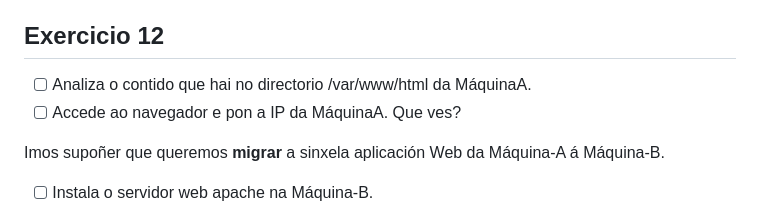
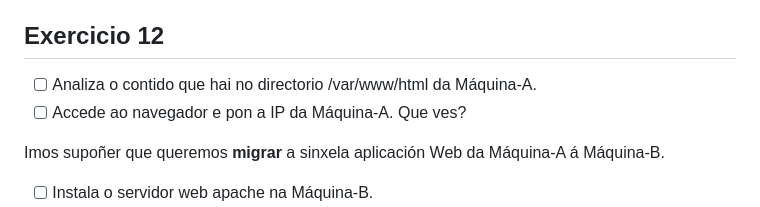
Before and after one commit to danimedin/Actividade_Tarefas_Programadas_e_rsync, a Markdown page: Actividade - Tarefas programadas e rsync.md, the part around the change. Drawn GitHub-style.

```diff
--- a/Actividade - Tarefas programadas e rsync.md
+++ b/Actividade - Tarefas programadas e rsync.md
@@ -129,8 +129,8 @@ rsync -av --delete --progress CARTAFOL_ORIXE usuario@IPMaquina-A:CARTAFOL_DESTIN
 
 ## Exercicio 12
 
-- [ ] Analiza o contido que hai no directorio /var/www/html da MáquinaA.
-- [ ] Accede ao navegador e pon a IP da MáquinaA. Que ves?
+- [ ] Analiza o contido que hai no directorio /var/www/html da Máquina-A.
+- [ ] Accede ao navegador e pon a IP da Máquina-A. Que ves?
 
 Imos supoñer que queremos **migrar** a sinxela aplicación Web da Máquina-A á Máquina-B.
 
```
